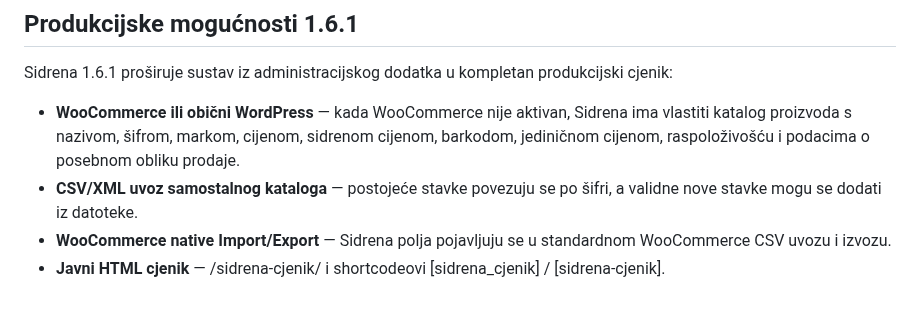
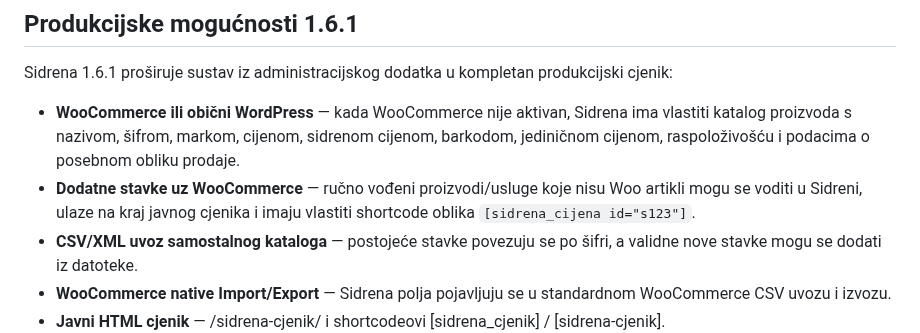
Before and after one commit to bren-wp/SIDRENA, a Markdown page: README.md, the part around the change. Rendered like a GitHub page; blank space fills up the shorter version.

Commit message:
docs: document additional manual items in 1.6.1

```diff
--- a/README.md
+++ b/README.md
@@ -101,6 +101,7 @@ Sidrena koristi vlastiti lokalni vizualni sustav: tamnoplavu bazu, Sidrena plavu
 Sidrena 1.6.1 proširuje sustav iz administracijskog dodatka u kompletan produkcijski cjenik:
 
 - **WooCommerce ili obični WordPress** — kada WooCommerce nije aktivan, Sidrena ima vlastiti katalog proizvoda s nazivom, šifrom, markom, cijenom, sidrenom cijenom, barkodom, jediničnom cijenom, raspoloživošću i podacima o posebnom obliku prodaje.
+- **Dodatne stavke uz WooCommerce** — ručno vođeni proizvodi/usluge koje nisu Woo artikli mogu se voditi u Sidreni, ulaze na kraj javnog cjenika i imaju vlastiti shortcode oblika `[sidrena_cijena id="s123"]`.
 - **CSV/XML uvoz samostalnog kataloga** — postojeće stavke povezuju se po šifri, a validne nove stavke mogu se dodati iz datoteke.
 - **WooCommerce native Import/Export** — Sidrena polja pojavljuju se u standardnom WooCommerce CSV uvozu i izvozu.
 - **Javni HTML cjenik** — /sidrena-cjenik/ i shortcodeovi [sidrena_cjenik] / [sidrena-cjenik].
```
